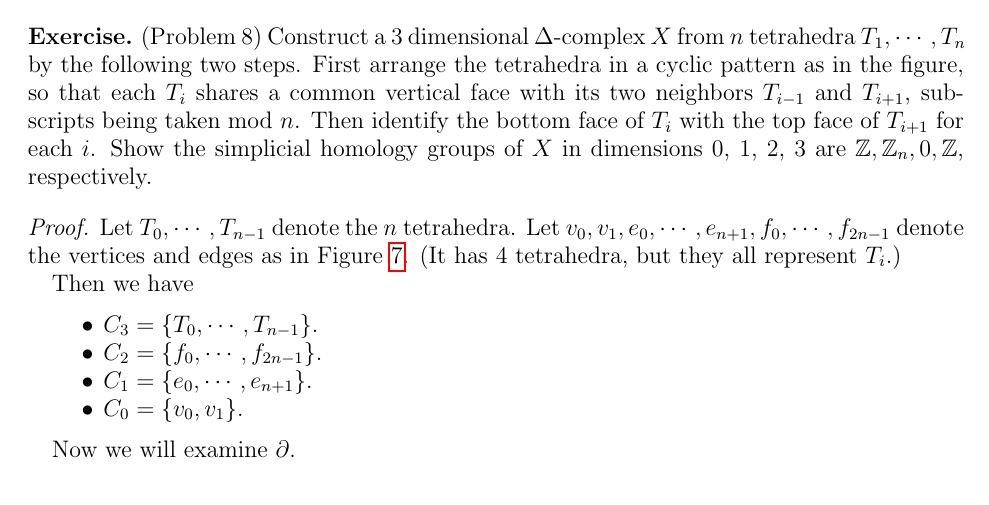
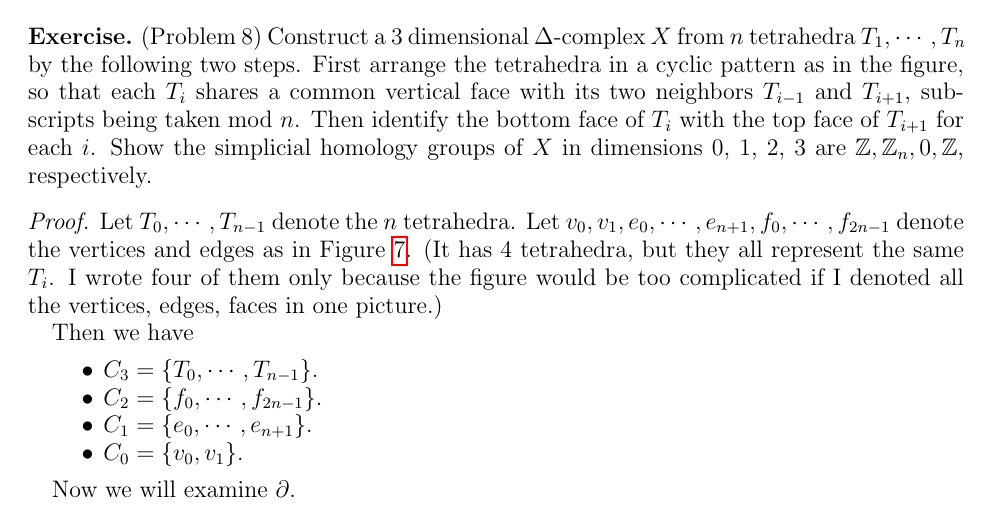
Before and after one commit to hidenori-shinohara/courses, a LaTeX problem sheet (math611/hw7/math611-10-23.tex): part of page 6 of 8, cut so that both start at the same text. Compiled offline with pdfLaTeX.

Commit message:
Clarify the lens picture

```diff
--- a/math611/hw7/math611-10-23.tex
+++ b/math611/hw7/math611-10-23.tex
@@ -229,7 +229,8 @@
 \begin{proof}
   Let $T_0, \cdots, T_{n - 1}$ denote the $n$ tetrahedra.
   Let $v_0, v_1, e_0, \cdots, e_{n + 1}, f_{0}, \cdots, f_{2n - 1}$ denote the vertices and edges as in Figure \ref{fig:lens}.
-  (It has 4 tetrahedra, but they all represent $T_i$.)
+  (It has 4 tetrahedra, but they all represent the same $T_i$.
+  I wrote four of them only because the figure would be too complicated if I denoted all the vertices, edges, faces in one picture.)
 
   \begin{figure}
     \includegraphics[width=.5\linewidth]{lens.jpeg}
```
Also changed, not shown: math611/hw7/lens.jpeg.
